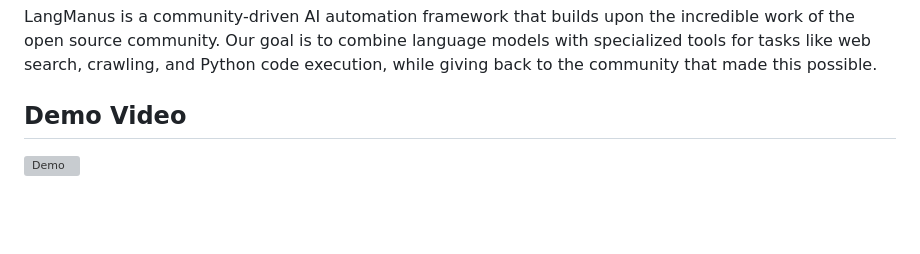
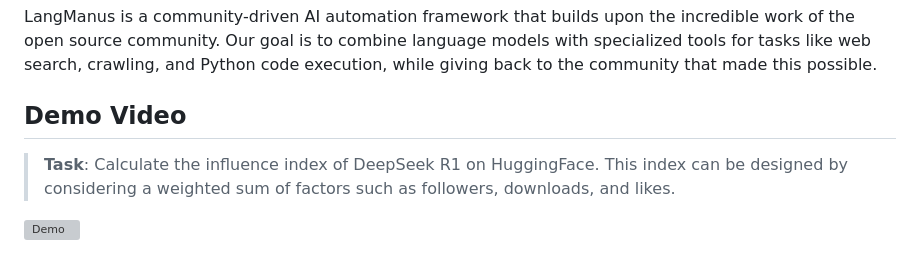
Before and after one commit to shashank-100/localmanus, a Markdown page: README.md, the part around the change. Drawn GitHub-style; blank space fills up the shorter version; grey boxes are pictures that could not be loaded.

Commit message:
docs: add task descriptions for demo

```diff
--- a/README.md
+++ b/README.md
@@ -10,6 +10,8 @@
 LangManus is a community-driven AI automation framework that builds upon the incredible work of the open source community. Our goal is to combine language models with specialized tools for tasks like web search, crawling, and Python code execution, while giving back to the community that made this possible.
 
 ## Demo Video
+
+> **Task**: Calculate the influence index of DeepSeek R1 on HuggingFace. This index can be designed by considering a weighted sum of factors such as followers, downloads, and likes.
 
 [![Demo](./assets/demo.gif)](./assets/demo.mp4)
 
```
